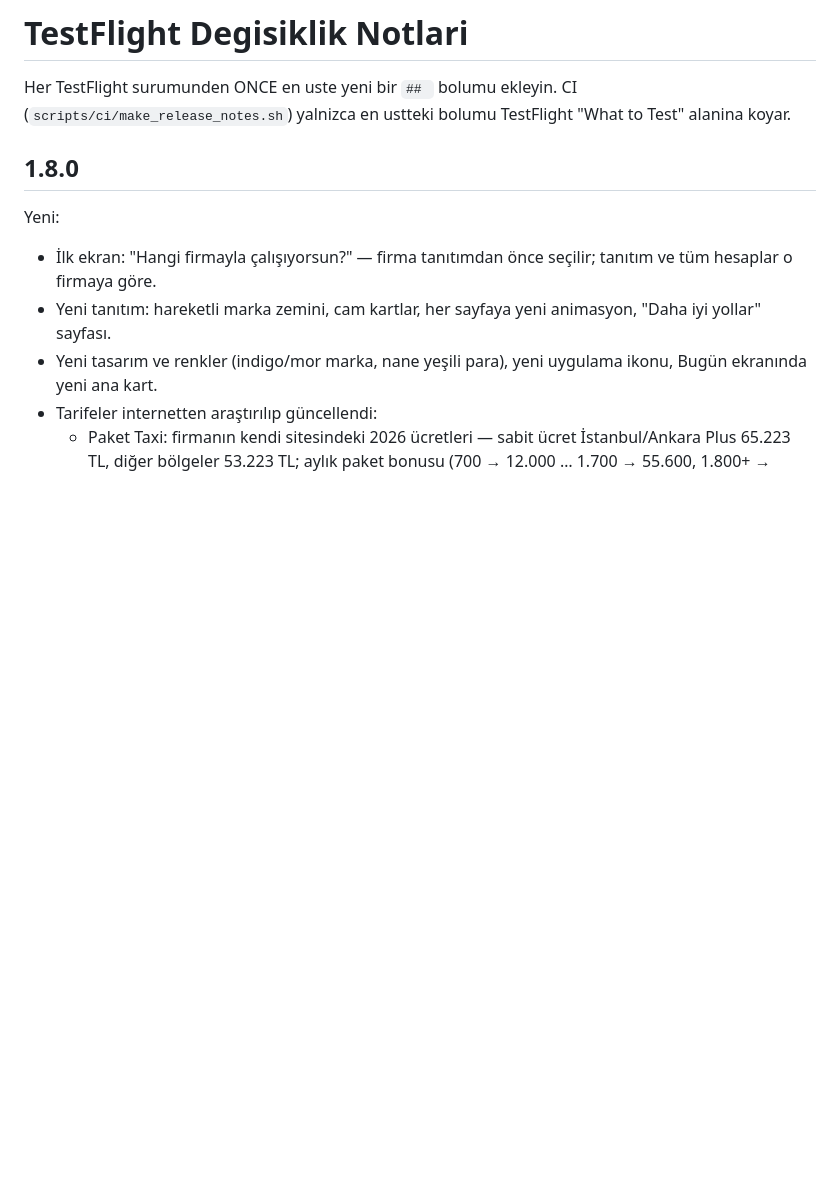
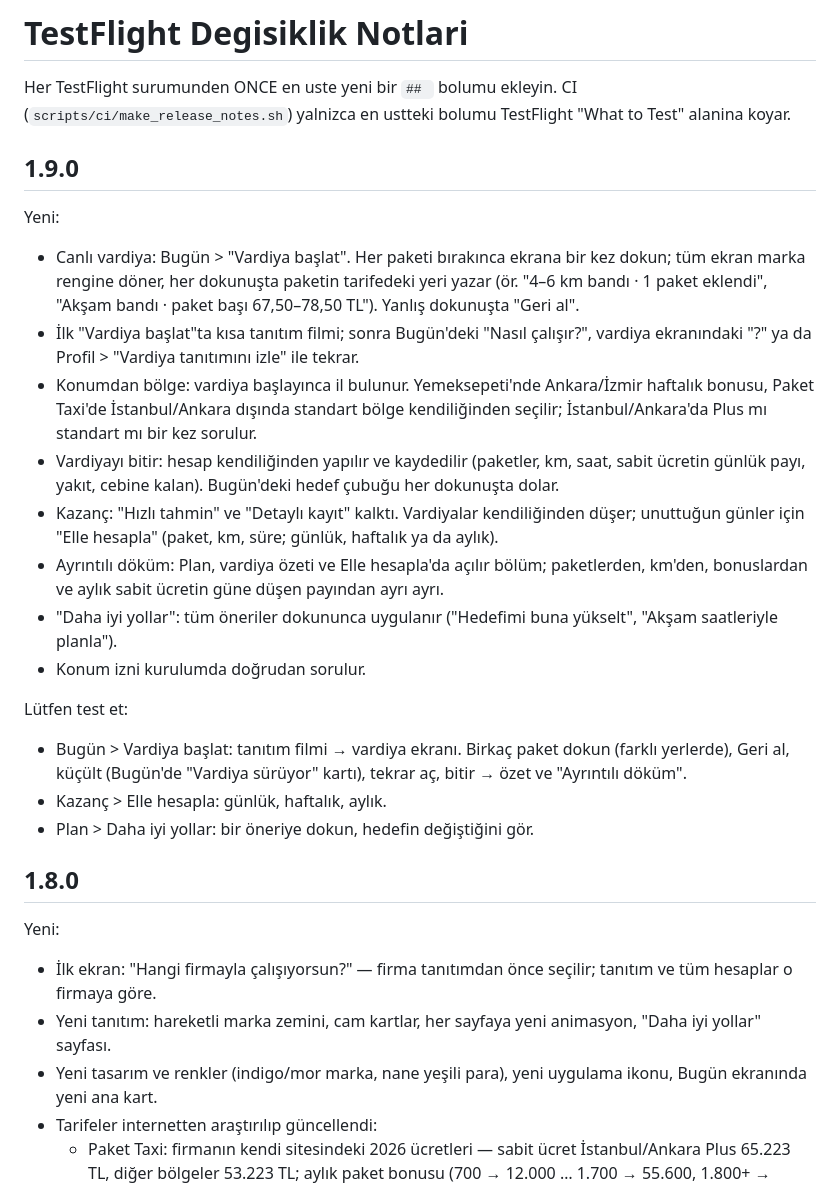
Before and after one commit to niinova22-blip/kurye-kazanc-app, a Markdown page: TESTFLIGHT_NOTES.md, the part around the change. GitHub-like rendering; blank space fills up the shorter version.

Commit message:
docs: 1.9.0 notlari
Co-Authored-By: Claude Opus 5.5 <noreply@anthropic.com>

```diff
--- a/TESTFLIGHT_NOTES.md
+++ b/TESTFLIGHT_NOTES.md
@@ -2,6 +2,23 @@
 
 Her TestFlight surumunden ONCE en uste yeni bir `## ` bolumu ekleyin.
 CI (`scripts/ci/make_release_notes.sh`) yalnizca en ustteki bolumu TestFlight "What to Test" alanina koyar.
+
+## 1.9.0
+
+Yeni:
+- Canlı vardiya: Bugün > "Vardiya başlat". Her paketi bırakınca ekrana bir kez dokun; tüm ekran marka rengine döner, her dokunuşta paketin tarifedeki yeri yazar (ör. "4–6 km bandı · 1 paket eklendi", "Akşam bandı · paket başı 67,50–78,50 TL"). Yanlış dokunuşta "Geri al".
+- İlk "Vardiya başlat"ta kısa tanıtım filmi; sonra Bugün'deki "Nasıl çalışır?", vardiya ekranındaki "?" ya da Profil > "Vardiya tanıtımını izle" ile tekrar.
+- Konumdan bölge: vardiya başlayınca il bulunur. Yemeksepeti'nde Ankara/İzmir haftalık bonusu, Paket Taxi'de İstanbul/Ankara dışında standart bölge kendiliğinden seçilir; İstanbul/Ankara'da Plus mı standart mı bir kez sorulur.
+- Vardiyayı bitir: hesap kendiliğinden yapılır ve kaydedilir (paketler, km, saat, sabit ücretin günlük payı, yakıt, cebine kalan). Bugün'deki hedef çubuğu her dokunuşta dolar.
+- Kazanç: "Hızlı tahmin" ve "Detaylı kayıt" kalktı. Vardiyalar kendiliğinden düşer; unuttuğun günler için "Elle hesapla" (paket, km, süre; günlük, haftalık ya da aylık).
+- Ayrıntılı döküm: Plan, vardiya özeti ve Elle hesapla'da açılır bölüm; paketlerden, km'den, bonuslardan ve aylık sabit ücretin güne düşen payından ayrı ayrı.
+- "Daha iyi yollar": tüm öneriler dokununca uygulanır ("Hedefimi buna yükselt", "Akşam saatleriyle planla").
+- Konum izni kurulumda doğrudan sorulur.
+
+Lütfen test et:
+- Bugün > Vardiya başlat: tanıtım filmi → vardiya ekranı. Birkaç paket dokun (farklı yerlerde), Geri al, küçült (Bugün'de "Vardiya sürüyor" kartı), tekrar aç, bitir → özet ve "Ayrıntılı döküm".
+- Kazanç > Elle hesapla: günlük, haftalık, aylık.
+- Plan > Daha iyi yollar: bir öneriye dokun, hedefin değiştiğini gör.
 
 ## 1.8.0
 
```
Also changed, not shown: PROGRESS.md (+11 -0 lines).
